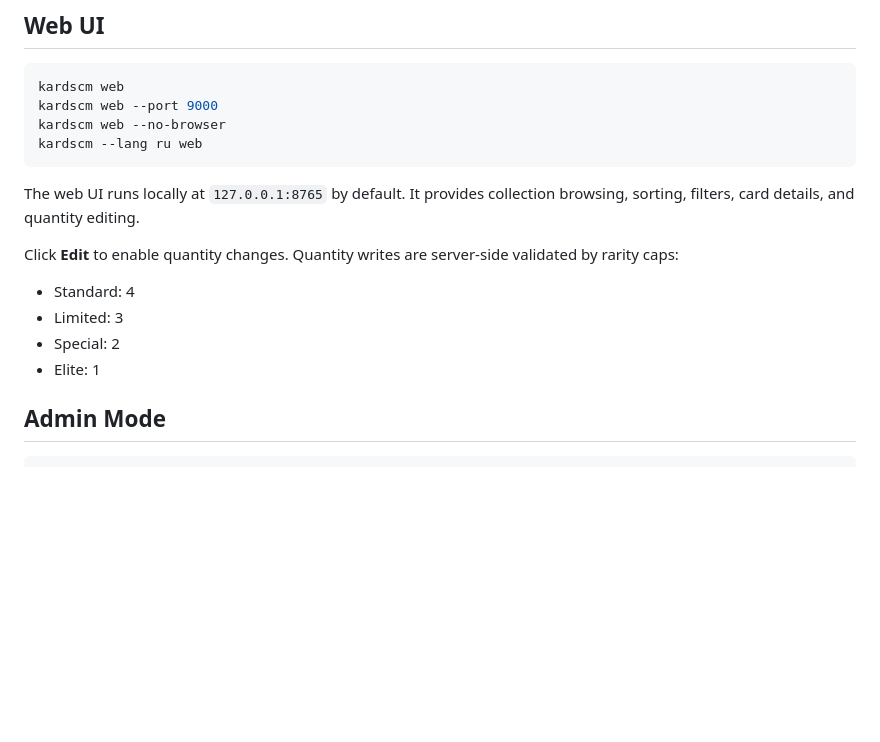
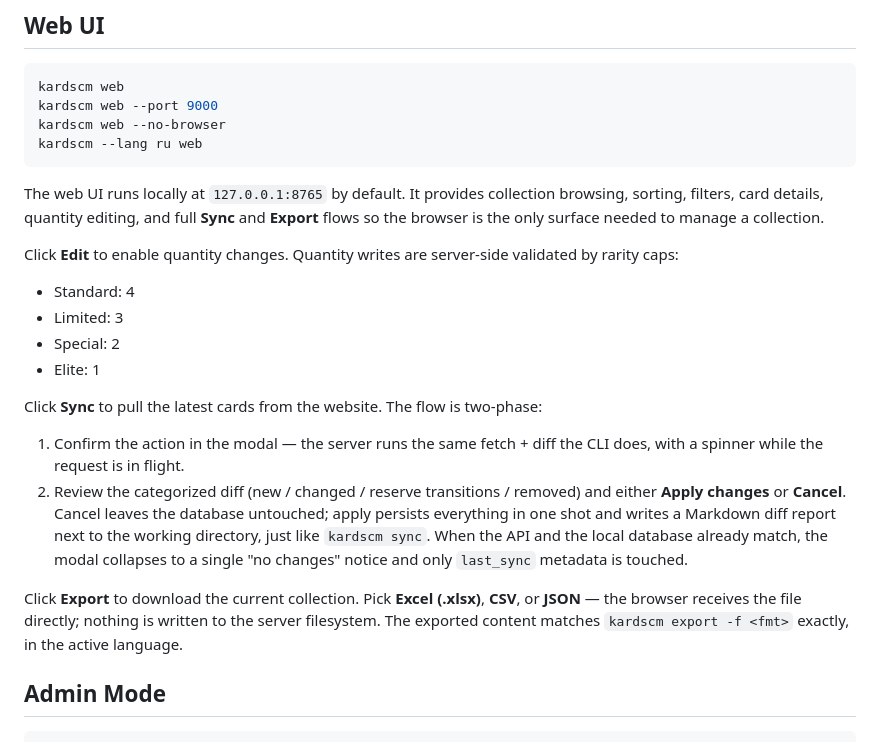
Before and after one commit to AABur/kardscm, a Markdown page: README.md, the part around the change. GitHub-like rendering; blank space fills up the shorter version.

Commit message:
docs: document web UI sync and export

````diff
--- a/README.md
+++ b/README.md
@@ -157,7 +157,9 @@ kardscm --lang ru web
 ```
 
 The web UI runs locally at `127.0.0.1:8765` by default. It provides collection
-browsing, sorting, filters, card details, and quantity editing.
+browsing, sorting, filters, card details, quantity editing, and full
+**Sync** and **Export** flows so the browser is the only surface needed to
+manage a collection.
 
 Click **Edit** to enable quantity changes. Quantity writes are server-side
 validated by rarity caps:
@@ -166,6 +168,25 @@ validated by rarity caps:
 - Limited: 3
 - Special: 2
 - Elite: 1
+
+Click **Sync** to pull the latest cards from the website. The flow is
+two-phase:
+
+1. Confirm the action in the modal — the server runs the same fetch +
+   diff the CLI does, with a spinner while the request is in flight.
+2. Review the categorized diff (new / changed / reserve transitions /
+   removed) and either **Apply changes** or **Cancel**. Cancel leaves
+   the database untouched; apply persists everything in one shot and
+   writes a Markdown diff report next to the working directory, just
+   like `kardscm sync`. When the API and the local database already
+   match, the modal collapses to a single "no changes" notice and
+   only `last_sync` metadata is touched.
+
+Click **Export** to download the current collection. Pick **Excel
+(.xlsx)**, **CSV**, or **JSON** — the browser receives the file
+directly; nothing is written to the server filesystem. The exported
+content matches `kardscm export -f <fmt>` exactly, in the active
+language.
 
 ## Admin Mode
 
````
Also changed, not shown: CHANGELOG.md (+18 -1 lines), CONTRIBUTING.md (+20 -0 lines).
